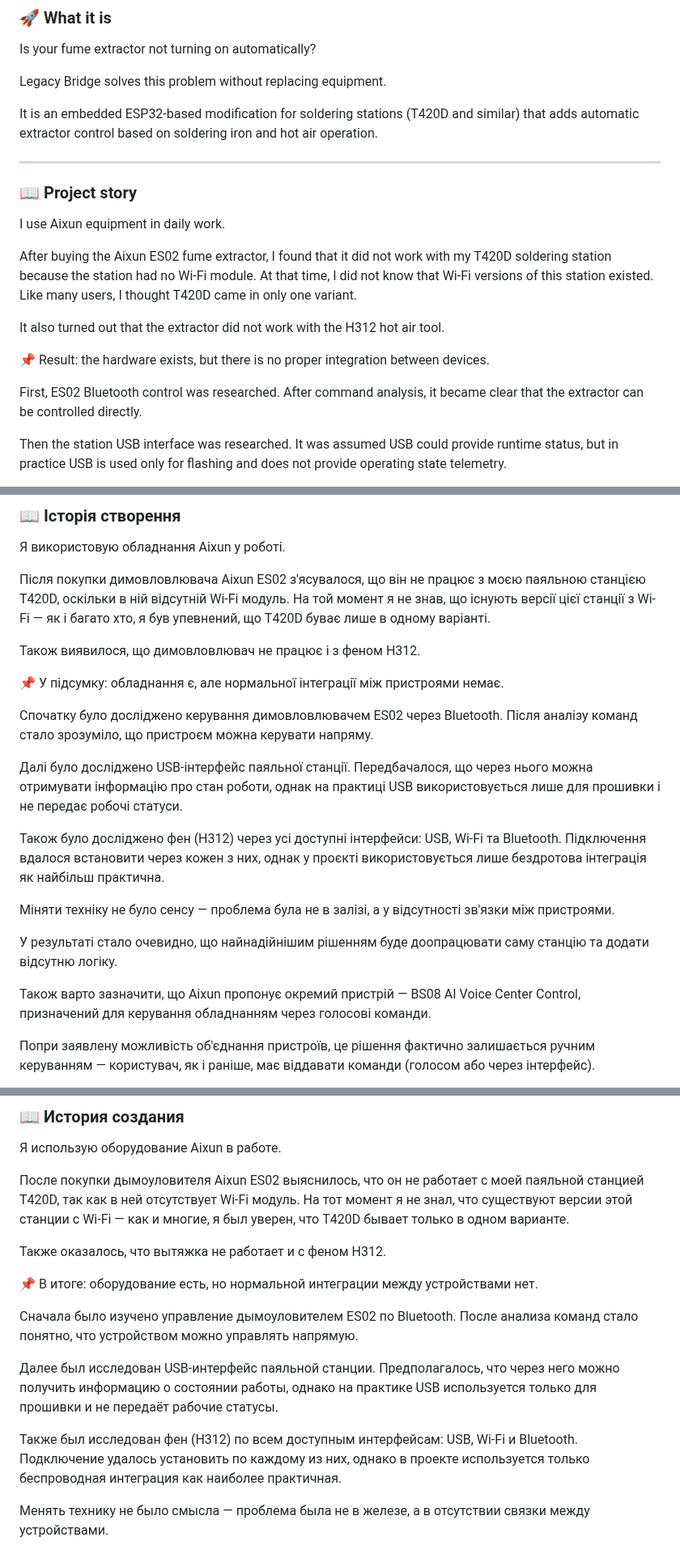
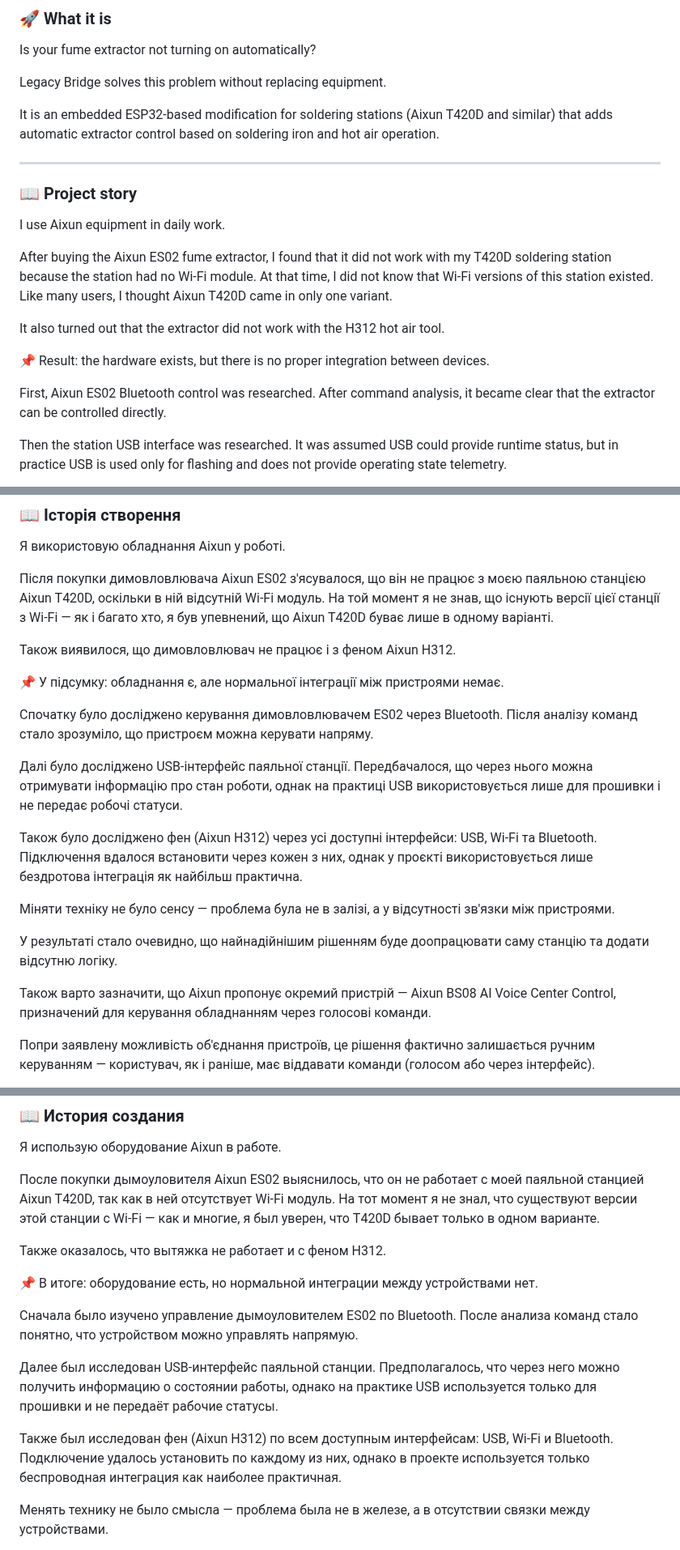
Before and after one commit to Serjio193/legacy-bridge, a Markdown page: README.md, 3 parts joined by grey strips. Shown at 81% size. GitHub-like rendering; folded sections open.

```diff
--- a/README.md
+++ b/README.md
@@ -20,7 +20,7 @@ Is your fume extractor not turning on automatically?
 
 Legacy Bridge solves this problem without replacing equipment.
 
-It is an embedded ESP32-based modification for soldering stations (T420D and similar) that adds automatic extractor control based on soldering iron and hot air operation.
+It is an embedded ESP32-based modification for soldering stations (Aixun T420D and similar) that adds automatic extractor control based on soldering iron and hot air operation.
 
 ---
 
@@ -28,13 +28,13 @@ It is an embedded ESP32-based modification for soldering stations (T420D and sim
 
 I use Aixun equipment in daily work.
 
-After buying the Aixun ES02 fume extractor, I found that it did not work with my T420D soldering station because the station had no Wi-Fi module. At that time, I did not know that Wi-Fi versions of this station existed. Like many users, I thought T420D came in only one variant.
+After buying the Aixun ES02 fume extractor, I found that it did not work with my T420D soldering station because the station had no Wi-Fi module. At that time, I did not know that Wi-Fi versions of this station existed. Like many users, I thought Aixun T420D came in only one variant.
 
 It also turned out that the extractor did not work with the H312 hot air tool.
 
 📌 Result: the hardware exists, but there is no proper integration between devices.
 
-First, ES02 Bluetooth control was researched. After command analysis, it became clear that the extractor can be controlled directly.
+First, Aixun ES02 Bluetooth control was researched. After command analysis, it became clear that the extractor can be controlled directly.
 
 Then the station USB interface was researched. It was assumed USB could provide runtime status, but in practice USB is used only for flashing and does not provide operating state telemetry.
 
@@ -283,9 +283,9 @@ Legacy Bridge вирішує цю проблему без заміни обла
 
 Я використовую обладнання Aixun у роботі.
 
-Після покупки димовловлювача Aixun ES02 з'ясувалося, що він не працює з моєю паяльною станцією T420D, оскільки в ній відсутній Wi-Fi модуль. На той момент я не знав, що існують версії цієї станції з Wi-Fi — як і багато хто, я був упевнений, що T420D буває лише в одному варіанті.
+Після покупки димовловлювача Aixun ES02 з'ясувалося, що він не працює з моєю паяльною станцією Aixun T420D, оскільки в ній відсутній Wi-Fi модуль. На той момент я не знав, що існують версії цієї станції з Wi-Fi — як і багато хто, я був упевнений, що Aixun T420D буває лише в одному варіанті.
 
-Також виявилося, що димовловлювач не працює і з феном H312.
+Також виявилося, що димовловлювач не працює і з феном Aixun H312.
 
 📌 У підсумку: обладнання є, але нормальної інтеграції між пристроями немає.
 
@@ -293,13 +293,13 @@ Legacy Bridge вирішує цю проблему без заміни обла
 
 Далі було досліджено USB-інтерфейс паяльної станції. Передбачалося, що через нього можна отримувати інформацію про стан роботи, однак на практиці USB використовується лише для прошивки і не передає робочі статуси.
 
-Також було досліджено фен (H312) через усі доступні інтерфейси: USB, Wi-Fi та Bluetooth. Підключення вдалося встановити через кожен з них, однак у проєкті використовується лише бездротова інтеграція як найбільш практична.
+Також було досліджено фен (Aixun H312) через усі доступні інтерфейси: USB, Wi-Fi та Bluetooth. Підключення вдалося встановити через кожен з них, однак у проєкті використовується лише бездротова інтеграція як найбільш практична.
 
 Міняти техніку не було сенсу — проблема була не в залізі, а у відсутності зв'язки між пристроями.
 
 У результаті стало очевидно, що найнадійнішим рішенням буде доопрацювати саму станцію та додати відсутню логіку.
 
-Також варто зазначити, що Aixun пропонує окремий пристрій — BS08 AI Voice Center Control, призначений для керування обладнанням через голосові команди.
+Також варто зазначити, що Aixun пропонує окремий пристрій — Aixun BS08 AI Voice Center Control, призначений для керування обладнанням через голосові команди.
 
 Попри заявлену можливість об'єднання пристроїв, це рішення фактично залишається ручним керуванням — користувач, як і раніше, має віддавати команди (голосом або через інтерфейс).
 
@@ -539,7 +539,7 @@ Legacy Bridge решает эту проблему без замены обор
 
 Я использую оборудование Aixun в работе.
 
-После покупки дымоуловителя Aixun ES02 выяснилось, что он не работает с моей паяльной станцией T420D, так как в ней отсутствует Wi-Fi модуль. На тот момент я не знал, что существуют версии этой станции с Wi-Fi — как и многие, я был уверен, что T420D бывает только в одном варианте.
+После покупки дымоуловителя Aixun ES02 выяснилось, что он не работает с моей паяльной станцией Aixun T420D, так как в ней отсутствует Wi-Fi модуль. На тот момент я не знал, что существуют версии этой станции с Wi-Fi — как и многие, я был уверен, что T420D бывает только в одном варианте.
 
 Также оказалось, что вытяжка не работает и с феном H312.
 
@@ -549,7 +549,7 @@ Legacy Bridge решает эту проблему без замены обор
 
 Далее был исследован USB-интерфейс паяльной станции. Предполагалось, что через него можно получить информацию о состоянии работы, однако на практике USB используется только для прошивки и не передаёт рабочие статусы.
 
-Также был исследован фен (H312) по всем доступным интерфейсам: USB, Wi-Fi и Bluetooth. Подключение удалось установить по каждому из них, однако в проекте используется только беспроводная интеграция как наиболее практичная.
+Также был исследован фен (Aixun H312) по всем доступным интерфейсам: USB, Wi-Fi и Bluetooth. Подключение удалось установить по каждому из них, однако в проекте используется только беспроводная интеграция как наиболее практичная.
 
 Менять технику не было смысла — проблема была не в железе, а в отсутствии связки между устройствами.
 
```
Also changed, not shown: other parts of README.md (+1 -1 lines).
